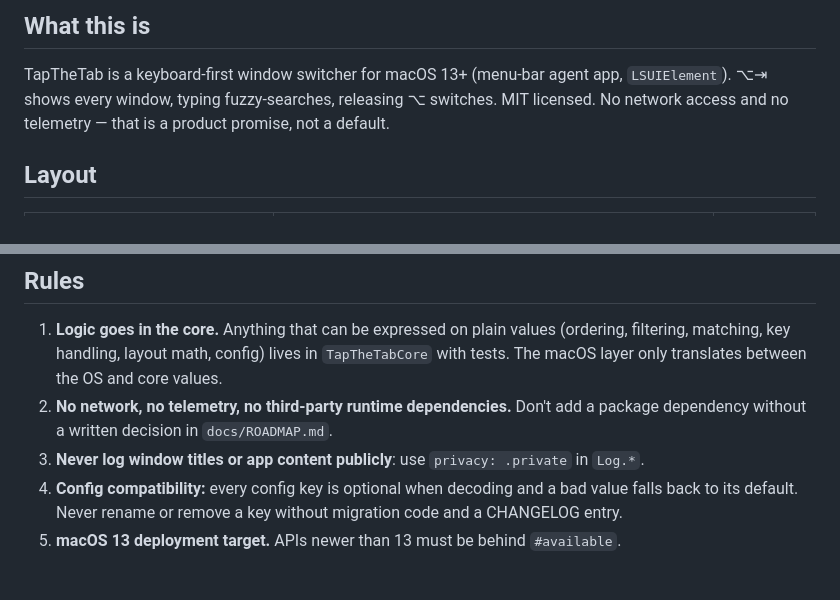
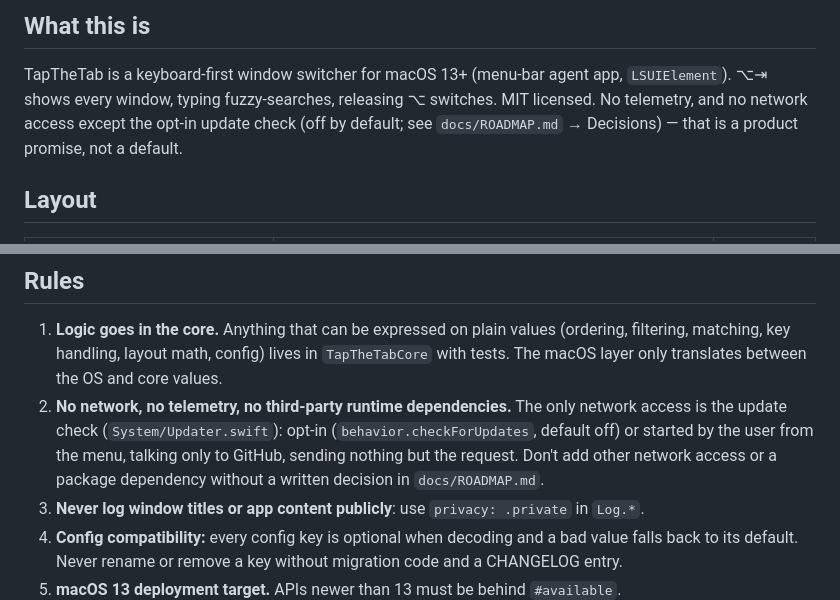
Before and after one commit to memoliertorerr/tapthetab, a Markdown page: AGENTS.md, 2 parts joined by grey strips. Drawn GitHub-style; blank space fills up the shorter version.

```diff
--- a/AGENTS.md
+++ b/AGENTS.md
@@ -6,7 +6,8 @@ and `docs/ROADMAP.md` before starting any change.
 ## What this is
 TapTheTab is a keyboard-first window switcher for macOS 13+ (menu-bar agent app,
 `LSUIElement`). ⌥⇥ shows every window, typing fuzzy-searches, releasing ⌥ switches.
-MIT licensed. No network access and no telemetry — that is a product promise, not a default.
+MIT licensed. No telemetry, and no network access except the opt-in update check (off by
+default; see `docs/ROADMAP.md` → Decisions) — that is a product promise, not a default.
 
 ## Layout
 | Path | What | Builds on |
@@ -29,8 +30,11 @@ MIT licensed. No network access and no telemetry — that is a product promise,
 1. **Logic goes in the core.** Anything that can be expressed on plain values (ordering,
    filtering, matching, key handling, layout math, config) lives in `TapTheTabCore` with
    tests. The macOS layer only translates between the OS and core values.
-2. **No network, no telemetry, no third-party runtime dependencies.** Don't add a package
-   dependency without a written decision in `docs/ROADMAP.md`.
+2. **No network, no telemetry, no third-party runtime dependencies.** The only network
+   access is the update check (`System/Updater.swift`): opt-in (`behavior.checkForUpdates`,
+   default off) or started by the user from the menu, talking only to GitHub, sending nothing
+   but the request. Don't add other network access or a package dependency without a
+   written decision in `docs/ROADMAP.md`.
 3. **Never log window titles or app content publicly**: use `privacy: .private` in `Log.*`.
 4. **Config compatibility:** every config key is optional when decoding and a bad value
    falls back to its default. Never rename or remove a key without migration code and a
```
Also changed, not shown: docs/ROADMAP.md (+26 -6 lines).
